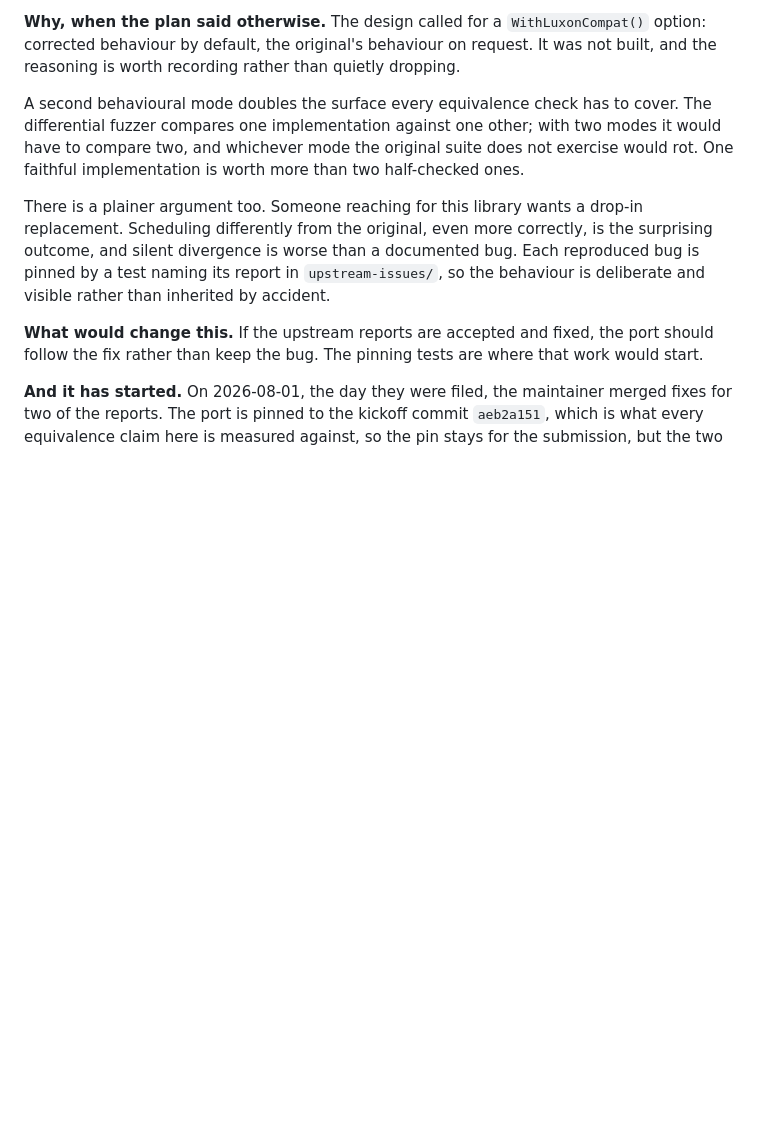
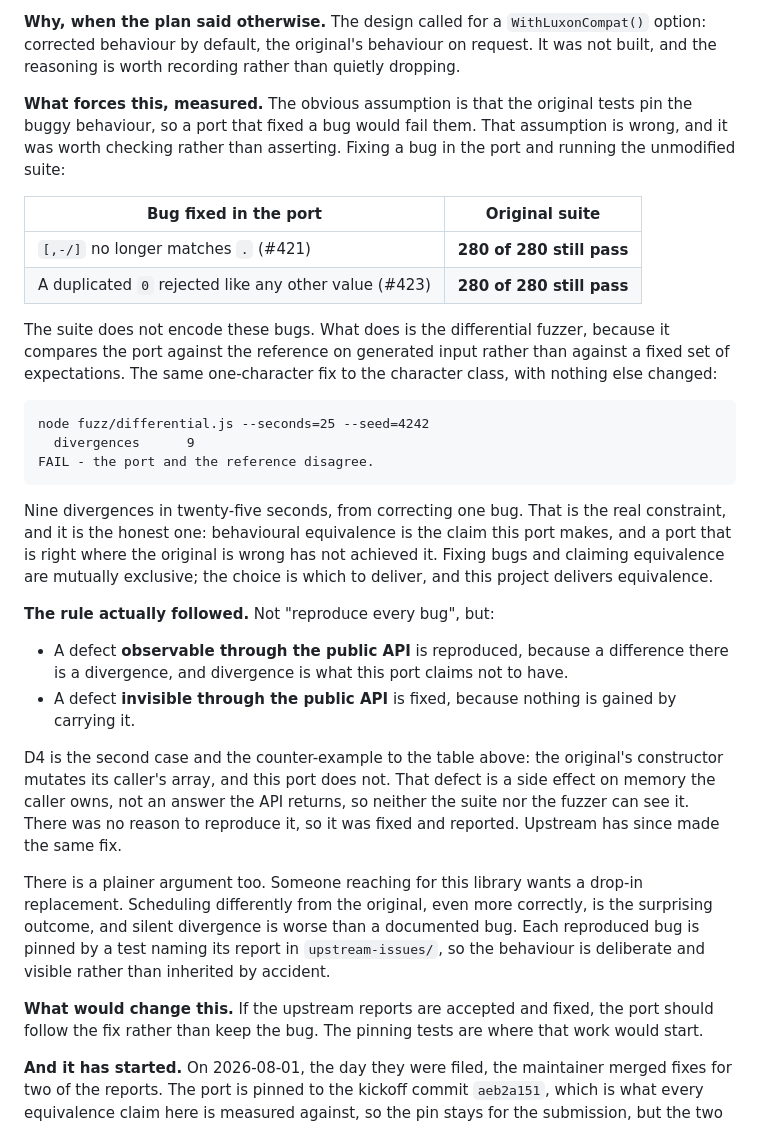
Before and after one commit to aniket-3001/cron-parser-go, a Markdown page: DECISIONS.md, the part around the change. Drawn GitHub-style; blank space fills up the shorter version.

Commit message:
Document why the bugs are reproduced, with the measurement behind it
D13 said the original's bugs are reproduced and gave reasons, but never the one
that actually decides it, and the reason most people assume is wrong.

The assumption is that the original tests pin the buggy behaviour, so fixing a
bug would fail them. Checked rather than asserted: correcting the [,-/]
character class leaves 280 of 280 passing, and rejecting a duplicate zero like
any other value also leaves 280 of 280 passing. The suite does not encode these
bugs.

What does is the differential fuzzer. The same one-character fix, nothing else
changed, produces 9 divergences in 25 seconds, because the fuzzer compares the
port against the reference on generated input rather than against fixed
expectations. Fixing bugs and claiming behavioural equivalence are mutually
exclusive, and this port claims equivalence.

That also makes the actual rule statable, which it was not before. A defect
observable through the public API is reproduced, because a difference there is
a divergence. A defect invisible through it is fixed, because nothing is gained
by carrying it. D4 is the second case and the counter-example: the constructor
mutating its caller's array is a side effect on memory the caller owns, not an
answer the API returns, so neither the suite nor the fuzzer can see it. It was
fixed on day one and reported, and upstream has since made the same fix.

The README carries a short version, since a reader should not have to reach
D13 to find out whether the bugs were deliberate.

````diff
--- a/DECISIONS.md
+++ b/DECISIONS.md
@@ -264,10 +264,40 @@ that behaves better.
 corrected behaviour by default, the original's behaviour on request. It was not built, and the
 reasoning is worth recording rather than quietly dropping.
 
-A second behavioural mode doubles the surface every equivalence check has to cover. The
-differential fuzzer compares one implementation against one other; with two modes it would have
-to compare two, and whichever mode the original suite does not exercise would rot. One faithful
-implementation is worth more than two half-checked ones.
+**What forces this, measured.** The obvious assumption is that the original tests pin the buggy
+behaviour, so a port that fixed a bug would fail them. That assumption is wrong, and it was worth
+checking rather than asserting. Fixing a bug in the port and running the unmodified suite:
+
+| Bug fixed in the port | Original suite |
+|---|---|
+| `[,-/]` no longer matches `.` (#421) | **280 of 280 still pass** |
+| A duplicated `0` rejected like any other value (#423) | **280 of 280 still pass** |
+
+The suite does not encode these bugs. What does is the differential fuzzer, because it compares
+the port against the reference on generated input rather than against a fixed set of expectations.
+The same one-character fix to the character class, with nothing else changed:
+
+```
+node fuzz/differential.js --seconds=25 --seed=4242
+  divergences      9
+FAIL - the port and the reference disagree.
+```
+
+Nine divergences in twenty-five seconds, from correcting one bug. That is the real constraint, and
+it is the honest one: behavioural equivalence is the claim this port makes, and a port that is
+right where the original is wrong has not achieved it. Fixing bugs and claiming equivalence are
+mutually exclusive; the choice is which to deliver, and this project delivers equivalence.
+
+**The rule actually followed.** Not "reproduce every bug", but:
+
+- A defect **observable through the public API** is reproduced, because a difference there is a
+  divergence, and divergence is what this port claims not to have.
+- A defect **invisible through the public API** is fixed, because nothing is gained by carrying it.
+
+D4 is the second case and the counter-example to the table above: the original's constructor
+mutates its caller's array, and this port does not. That defect is a side effect on memory the
+caller owns, not an answer the API returns, so neither the suite nor the fuzzer can see it. There
+was no reason to reproduce it, so it was fixed and reported. Upstream has since made the same fix.
 
 There is a plainer argument too. Someone reaching for this library wants a drop-in replacement.
 Scheduling differently from the original, even more correctly, is the surprising outcome, and
````
Also changed, not shown: README.md (+19 -0 lines).
